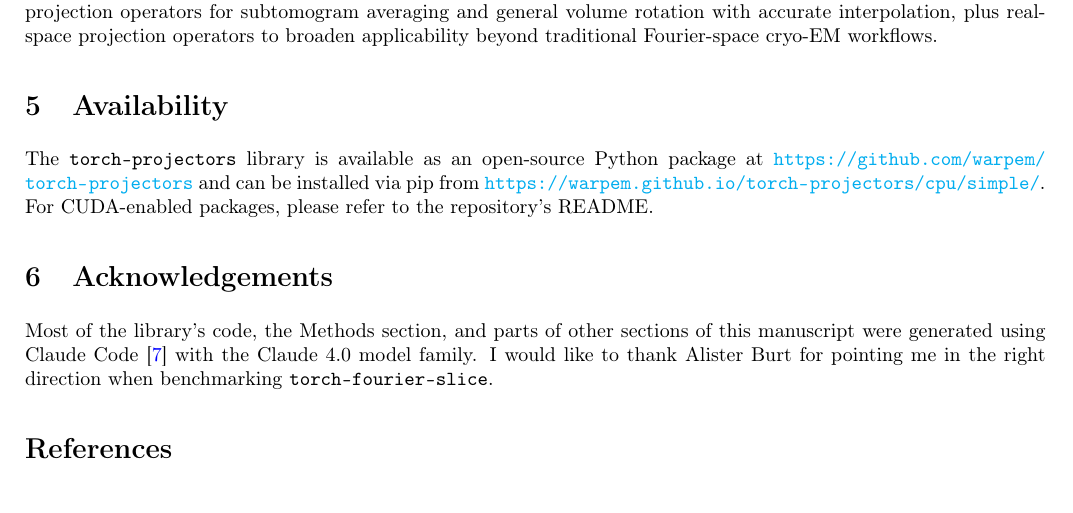
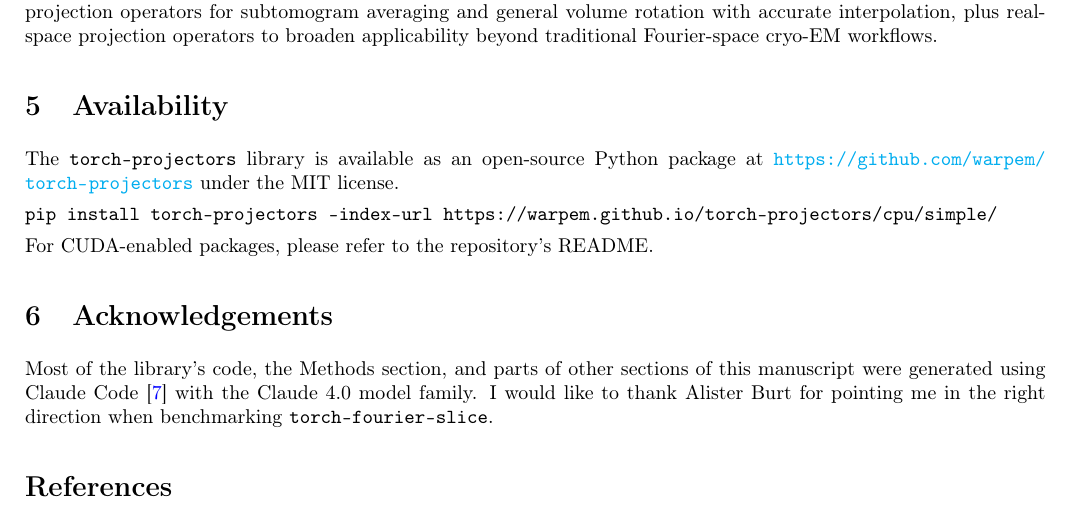
Before and after one commit to warpem/torch-projectors, a LaTeX paper (paper/main.tex): part of page 14 of 15, cut so that both start at the same text. Compiled offline with pdfLaTeX.

Commit message:
Availability section

```diff
--- a/paper/main.tex
+++ b/paper/main.tex
@@ -362,7 +362,11 @@ The trade-off changes when oversampling requires on-the-fly reference padding, a
 The 1–2 order of magnitude performance improvements enable previously impractical machine learning applications in cryo-EM, where projection operations must be performed thousands of times during gradient-based optimization. Benchmarks reveal cubic interpolation without oversampling becomes advantageous when reference volumes cannot be pre-padded offline, offering approximately $4\times$ speedup over on-the-fly oversampling—common in memory-constrained neural networks with dynamically generated intermediate representations. Future extensions could include 3D$\rightarrow$3D projection operators for subtomogram averaging and general volume rotation with accurate interpolation, plus real-space projection operators to broaden applicability beyond traditional Fourier-space cryo-EM workflows.
 
 \section{Availability}
-The \texttt{torch-projectors} library is available as an open-source Python package at \url{https://github.com/warpem/torch-projectors} and can be installed via pip from \url{https://warpem.github.io/torch-projectors/cpu/simple/}. For CUDA-enabled packages, please refer to the repository's README.
+The \texttt{torch-projectors} library is available as an open-source Python package at \url{https://github.com/warpem/torch-projectors} under the MIT license.
+
+\texttt{pip install torch-projectors --index-url https://warpem.github.io/torch-projectors/cpu/simple/}
+
+For CUDA-enabled packages, please refer to the repository's README.
 
 \section{Acknowledgements}
 Most of the library's code, the Methods section, and parts of other sections of this manuscript were generated using Claude Code \cite{anthropic2024claudecode} with the Claude 4.0 model family. I would like to thank Alister Burt for pointing me in the right direction when benchmarking \texttt{torch-fourier-slice}.
```
Also changed, not shown: paper/main.pdf.
